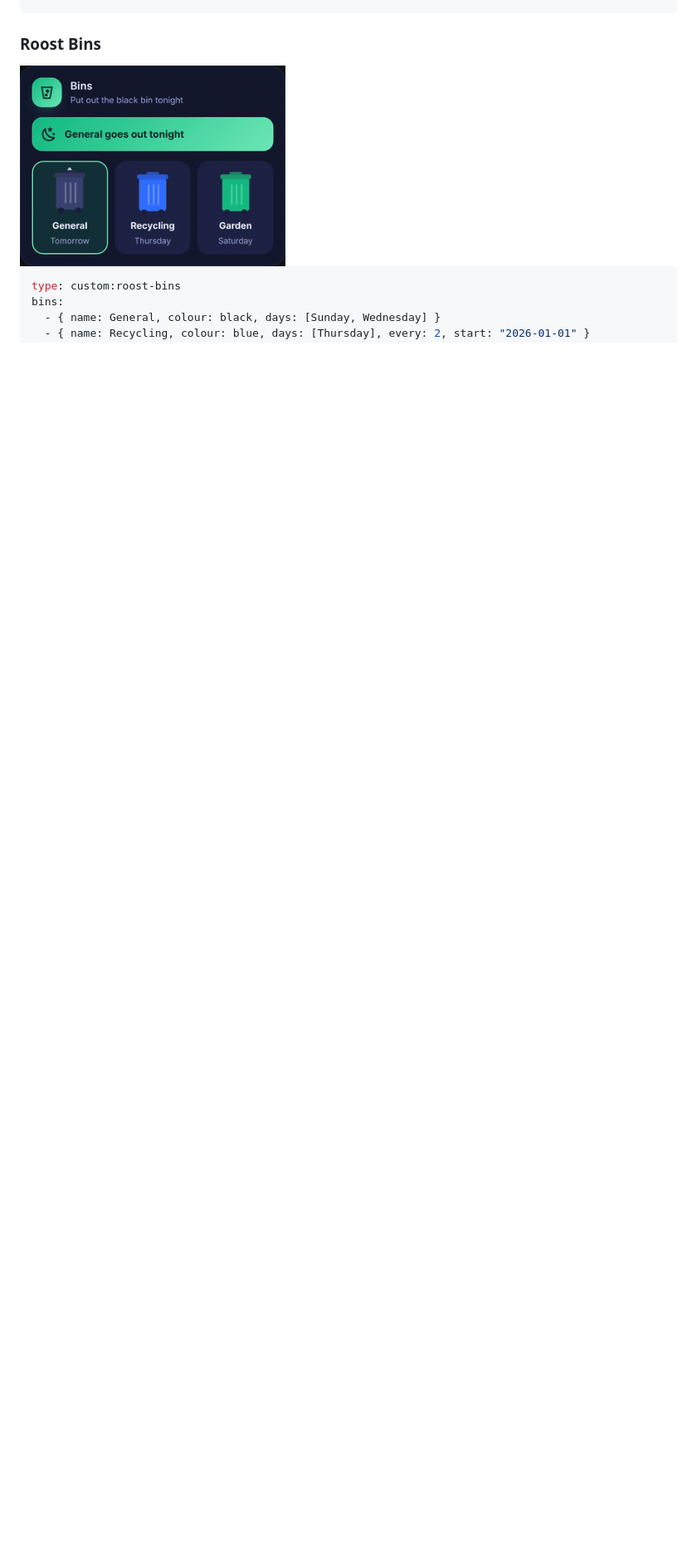
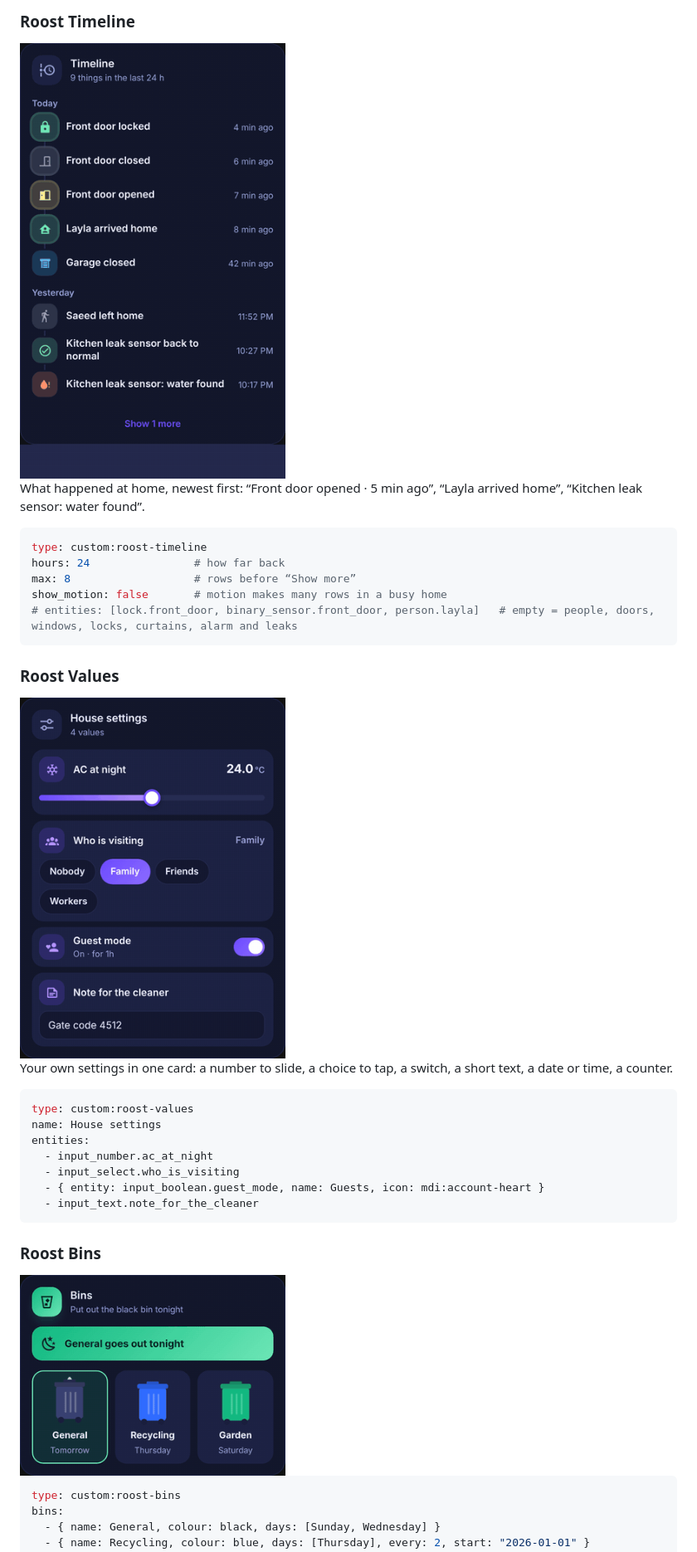
Before and after one commit to HRadhi4/Roost-card, a Markdown page: docs/cards.md, the part around one of its changes. Shown at 83% size. Rendered like a GitHub page; pictures changed too: docs/gifs/cards/timeline.gif (added), docs/gifs/cards/values.gif (added); blank space fills up the shorter version.

````diff
--- a/docs/cards.md
+++ b/docs/cards.md
@@ -801,3 +826,29 @@ restart: button.router_restart  # tap twice to restart
+### Roost Timeline
+<img src="https://raw.githubusercontent.com/HRadhi4/Roost-card/main/docs/gifs/cards/timeline.gif" width="320" alt="Roost timeline card in action">
+
+What happened at home, newest first: “Front door opened · 5 min ago”, “Layla arrived home”, “Kitchen leak sensor: water found”.
+```yaml
+type: custom:roost-timeline
+hours: 24                # how far back
+max: 8                   # rows before “Show more”
+show_motion: false       # motion makes many rows in a busy home
+# entities: [lock.front_door, binary_sensor.front_door, person.layla]   # empty = people, doors, windows, locks, curtains, alarm and leaks
+```
+
+### Roost Values
+<img src="https://raw.githubusercontent.com/HRadhi4/Roost-card/main/docs/gifs/cards/values.gif" width="320" alt="Roost values card in action">
+
+Your own settings in one card: a number to slide, a choice to tap, a switch, a short text, a date or time, a counter.
+```yaml
+type: custom:roost-values
+name: House settings
+entities:
+  - input_number.ac_at_night
+  - input_select.who_is_visiting
+  - { entity: input_boolean.guest_mode, name: Guests, icon: mdi:account-heart }
+  - input_text.note_for_the_cleaner
+```
+
 ### Roost Bins
 <img src="https://raw.githubusercontent.com/HRadhi4/Roost-card/main/docs/gifs/cards/bins.gif" width="320" alt="Roost bins card in action">
 
````
Also changed, not shown: other parts of docs/cards.md (+26 -1 lines), CHANGELOG.md (+15 -0 lines), README.md (+5 -2 lines), docs/gifs/cards/batteries.gif (added), docs/gifs/cards/room-lights.gif (added), docs/gifs/cards/tile-group.gif (added), 3 other files.
